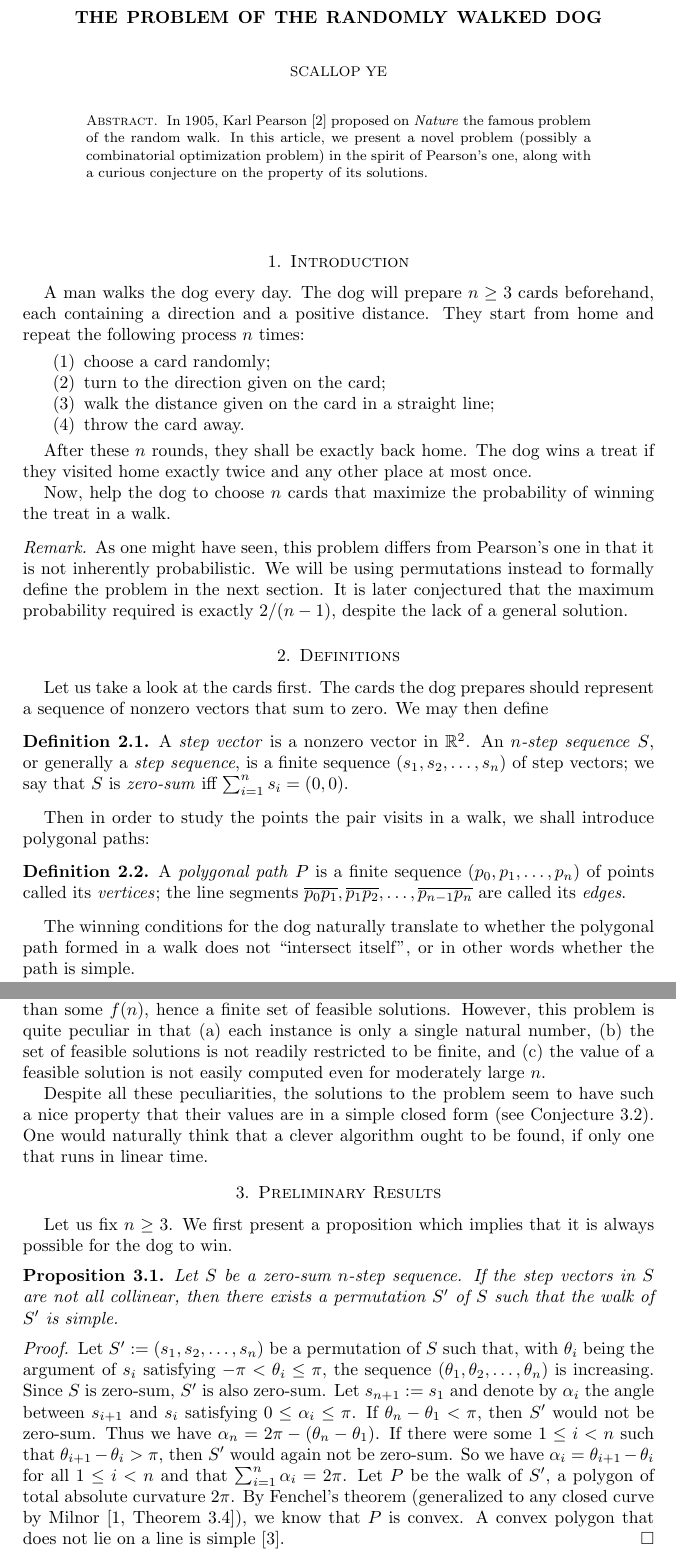
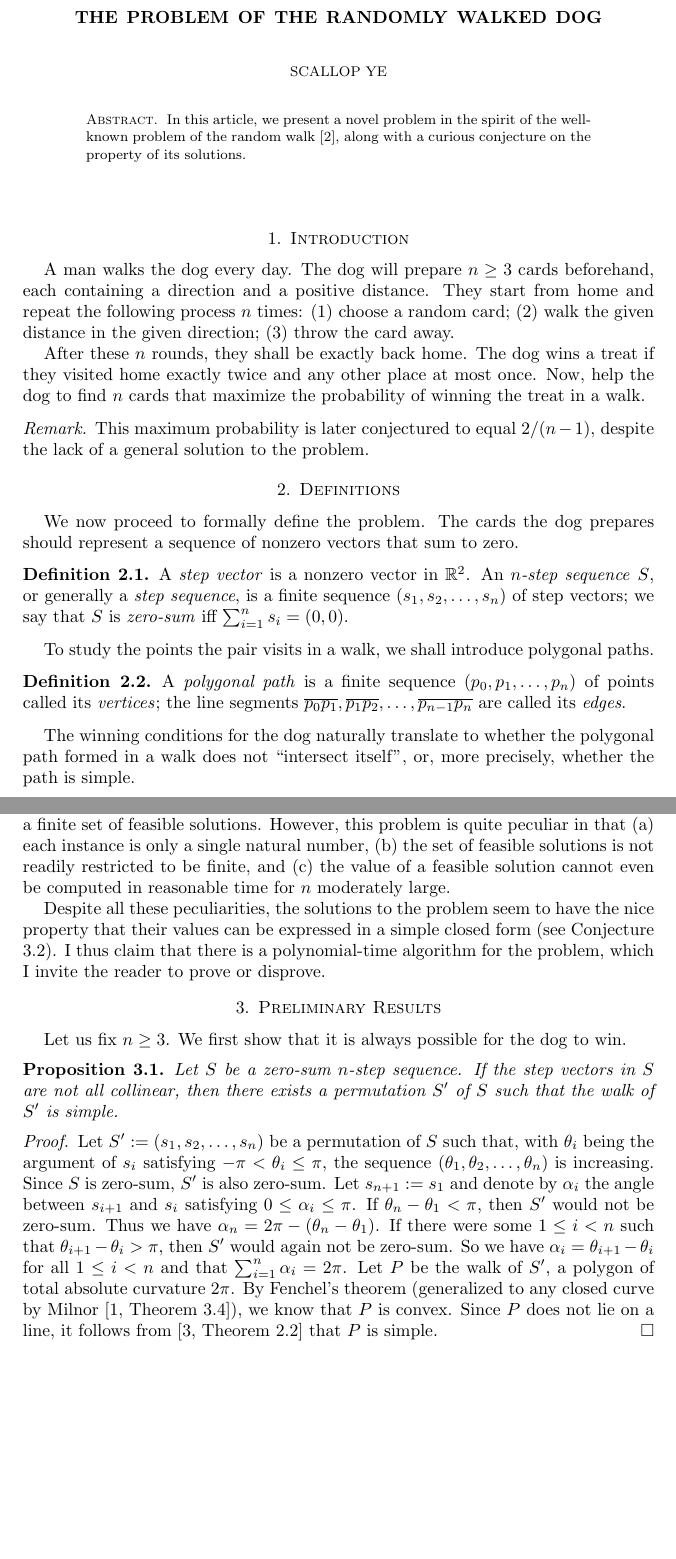
Before and after one commit to yescallop/math-playground, a LaTeX paper (02-the-problem-of-the-randomly-walked-dog/rwd.tex): two parts of pages 1 and 2 of 3 before the commit and two parts of pages 1 and 2 of 2 after it, joined at a grey line, cut so that both start at the same text, the shorter picture padded with empty space. Compiled offline with pdfLaTeX.

Commit message:
update: 02

```diff
--- a/02-the-problem-of-the-randomly-walked-dog/rwd.tex
+++ b/02-the-problem-of-the-randomly-walked-dog/rwd.tex
@@ -26,10 +26,8 @@
 \begin{document}
 
 \begin{abstract}
-    In 1905, Karl Pearson \cite{pearson} proposed on \emph{Nature} the
-    famous problem of the random walk. In this article, we present a novel problem
-    (possibly a combinatorial optimization problem)
-    in the spirit of Pearson's one,
+    In this article, we present a novel problem in the spirit of
+    the well-known problem of the random walk \cite{pearson},
     along with a curious conjecture on the property of its solutions.
 \end{abstract}
 
@@ -40,32 +38,23 @@
 A man walks the dog every day. The dog will prepare $n\ge3$ cards beforehand,
 each containing a direction and a positive distance.
 They start from home and repeat the following process $n$ times:
-
-\begin{enumerate}
-    \item choose a card randomly;
-    \item turn to the direction given on the card;
-    \item walk the distance given on the card in a straight line;
-    \item throw the card away.
-\end{enumerate}
+(1) choose a random card; (2) walk the given distance in the given direction; (3) throw the card away.
 
 After these $n$ rounds, they shall be exactly back home. The dog wins a treat
 if they visited home exactly twice and any other place at most once.
-
-Now, help the dog to choose $n$ cards that maximize the probability
+Now, help the dog to find $n$ cards that maximize the probability
 of winning the treat in a walk.
 
 \begin{remark}
-    As one might have seen, this problem differs from Pearson’s one in that
-    it is not inherently probabilistic. We will be using permutations
-    instead to formally define the problem in the next section.
-    It is later conjectured that the maximum probability required is exactly
-    $2/(n-1)$, despite the lack of a general solution.
+    This maximum probability is later conjectured to equal
+    $2/(n-1)$, despite the lack of a general solution to the problem.
 \end{remark}
 
 \section{Definitions}
 
-Let us take a look at the cards first. The cards the dog prepares should represent
-a sequence of nonzero vectors that sum to zero. We may then define
+We now proceed to formally define the problem.
+The cards the dog prepares should represent
+a sequence of nonzero vectors that sum to zero.
 
 \begin{definition}
     A \emph{step vector} is a nonzero vector in $\mathbb{R}^2$.
@@ -74,19 +63,19 @@ a sequence of nonzero vectors that sum to zero. We may then define
     we say that $S$ is \emph{zero-sum} iff $\sum_{i=1}^{n}s_i=(0,0)$.
 \end{definition}
 
-Then in order to study the points the pair visits in a walk, we shall introduce
-polygonal paths:
+To study the points the pair visits in a walk,
+we shall introduce polygonal paths.
 
 \begin{definition}
-    A \emph{polygonal path} $P$ is a finite sequence $(p_0,p_1,\dots,p_n)$
+    A \emph{polygonal path} is a finite sequence $(p_0,p_1,\dots,p_n)$
     of points called its \emph{vertices}; the line segments
     $\overline{p_0p_1},\overline{p_1p_2},\dots,\overline{p_{n-1}p_n}$
     are called its \emph{edges}.
 \end{definition}
 
 The winning conditions for the dog naturally translate to whether the polygonal
-path formed in a walk does not ``intersect itself'', or in other words whether
-the path is simple.
+path formed in a walk does not ``intersect itself'',
+or, more precisely, whether the path is simple.
 
 \begin{definition}
     A polygonal path $(p_0,p_1,\dots,p_n)$ is \emph{simple}
@@ -135,26 +124,24 @@ Finally, we define the value we are maximizing and then the problem:
 \end{problem}
 
 This could be viewed as a combinatorial optimization problem,
-because without loss of generality we might restrict step vectors
-to those in $\mathbb{Z}^2$ with magnitudes less than some $f(n)$,
+because w.l.o.g. we might restrict step vectors
+to those in $\mathbb{Z}^2$ of magnitude less than some $f(n)$,
 hence a finite set of feasible solutions. However, this problem is
 quite peculiar in that
 (a) each instance is only a single natural number,
 (b) the set of feasible solutions is not readily restricted to be finite,
-and (c) the value of a feasible solution is not easily computed
-even for moderately large $n$.
+and (c) the value of a feasible solution cannot even be computed
+in reasonable time for $n$ moderately large.
 
 Despite all these peculiarities, the solutions to the problem seem
-to have such a nice property that their values are in
-a simple closed form (see Conjecture \ref{con:value_formula}).
-One would naturally think that a clever algorithm ought to be found,
-if only one that runs in linear time.
+to have the nice property that their values can be expressed
+in a simple closed form (see Conjecture \ref{con:value_formula}).
+I thus claim that there is a polynomial-time algorithm for the problem,
+which I invite the reader to prove or disprove.
 
 \section{Preliminary Results}
 
-Let us fix $n\ge3$. We first present a proposition which
-implies that it is always possible for the dog to win.
-
+Let us fix $n\ge3$. We first show that it is always possible for the dog to win.
 
 \begin{proposition}
     Let $S$ be a zero-sum $n$-step sequence. If the step vectors in $S$ are not all collinear,
@@ -175,8 +162,9 @@ implies that it is always possible for the dog to win.
     for all $1\le i<n$ and that $\sum_{i=1}^n\alpha_i=2\pi$.
     Let $P$ be the walk of $S'$, a polygon of total absolute curvature $2\pi$.
     By Fenchel's theorem (generalized to any closed curve by Milnor
-    \cite[Theorem 3.4]{milnor}), we know that $P$ is convex.
-    A convex polygon that does not lie on a line is simple \cite{ye}.
+    \cite[Theorem 3.4]{milnor}), we know that $P$ is convex. Since $P$
+    does not lie on a line, it follows from \cite[Theorem 2.2]{ye}
+    that $P$ is simple.
 \end{proof}
 
 By computer simulation on Problem \ref{prob:rwd}, we observe that the maximum
```
Also changed, not shown: 02-the-problem-of-the-randomly-walked-dog/convexity-simpleness.tex (+1 -1 lines), 02-the-problem-of-the-randomly-walked-dog/convexity-simpleness.pdf, 02-the-problem-of-the-randomly-walked-dog/rwd.pdf, 02-the-problem-of-the-randomly-walked-dog/rwd.tex (10 more changed lines).
